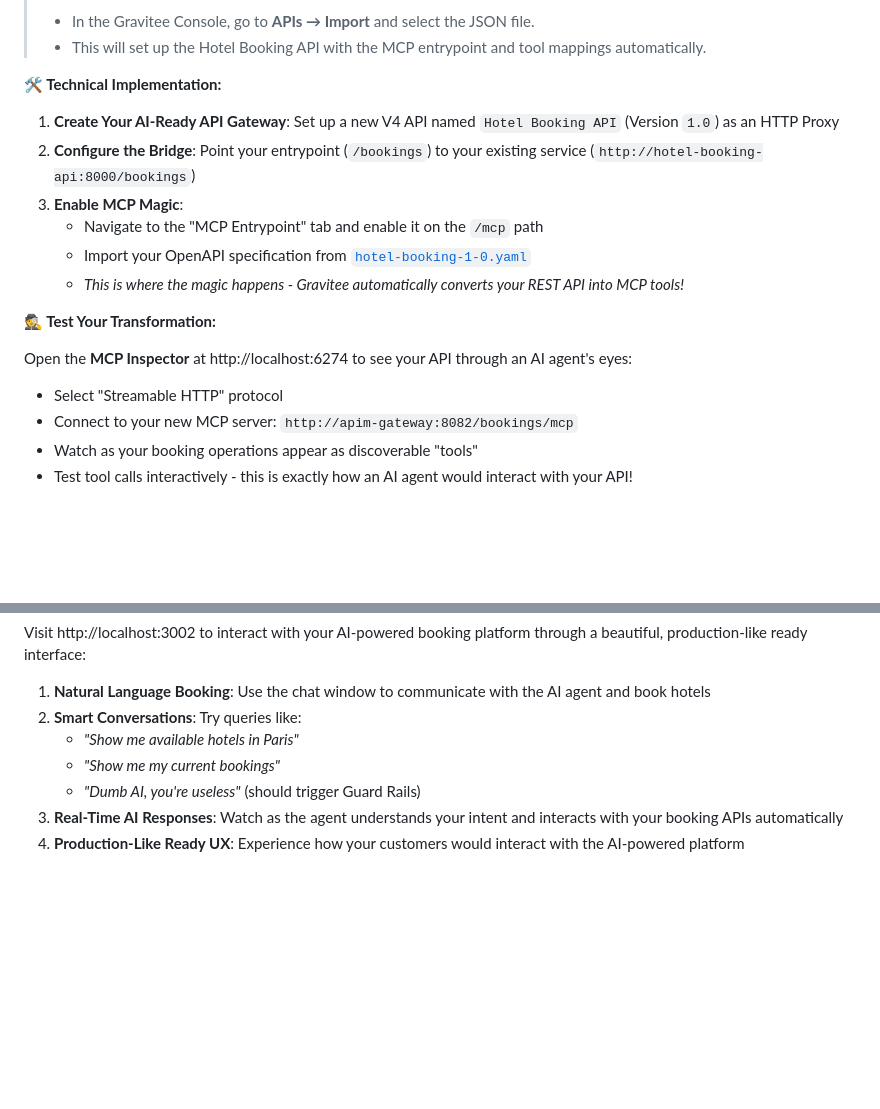
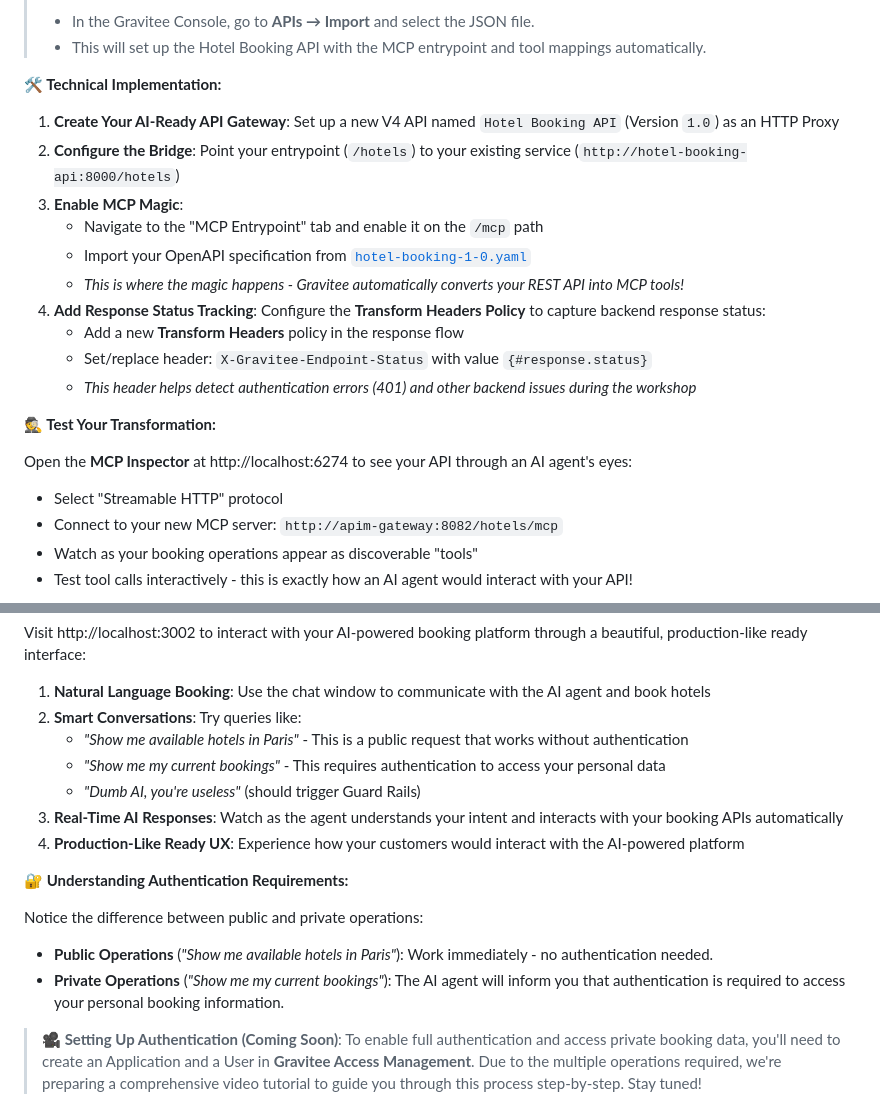
Before and after one commit to gravitee-io-labs/Gravitee-AI-Agent-Workshop, a Markdown page: README.md, 2 parts joined by grey strips. Drawn GitHub-style; blank space fills up the shorter version.

Commit message:
Fix readme and update some parts

```diff
--- a/README.md
+++ b/README.md
@@ -90,17 +90,21 @@ Your journey unfolds across three critical phases, each building upon the last t
 **🛠️ Technical Implementation:**
 
 1. **Create Your AI-Ready API Gateway**: Set up a new V4 API named `Hotel Booking API` (Version `1.0`) as an HTTP Proxy
-2. **Configure the Bridge**: Point your entrypoint (`/bookings`) to your existing service (`http://hotel-booking-api:8000/bookings`)
+2. **Configure the Bridge**: Point your entrypoint (`/hotels`) to your existing service (`http://hotel-booking-api:8000/hotels`)
 3. **Enable MCP Magic**:
    - Navigate to the "MCP Entrypoint" tab and enable it on the `/mcp` path
    - Import your OpenAPI specification from [`hotel-booking-1-0.yaml`](./hotel-booking-api/hotel-booking-1-0.yaml)
    - *This is where the magic happens - Gravitee automatically converts your REST API into MCP tools!*
+4. **Add Response Status Tracking**: Configure the **Transform Headers Policy** to capture backend response status:
+   - Add a new **Transform Headers** policy in the response flow
+   - Set/replace header: `X-Gravitee-Endpoint-Status` with value `{#response.status}`
+   - *This header helps detect authentication errors (401) and other backend issues during the workshop*
 
 **🕵️ Test Your Transformation:**
 
 Open the **MCP Inspector** at http://localhost:6274 to see your API through an AI agent's eyes:
 - Select "Streamable HTTP" protocol
-- Connect to your new MCP server: `http://apim-gateway:8082/bookings/mcp`
+- Connect to your new MCP server: `http://apim-gateway:8082/hotels/mcp`
 - Watch as your booking operations appear as discoverable "tools"
 - Test tool calls interactively - this is exactly how an AI agent would interact with your API!
 
@@ -192,11 +196,18 @@ Visit http://localhost:3002 to interact with your AI-powered booking platform th
 
 1. **Natural Language Booking**: Use the chat window to communicate with the AI agent and book hotels
 2. **Smart Conversations**: Try queries like:
-   - *"Show me available hotels in Paris"*
-   - *"Show me my current bookings"*
+   - *"Show me available hotels in Paris"* - This is a public request that works without authentication
+   - *"Show me my current bookings"* - This requires authentication to access your personal data
    - *"Dumb AI, you're useless"* (should trigger Guard Rails)
 3. **Real-Time AI Responses**: Watch as the agent understands your intent and interacts with your booking APIs automatically
 4. **Production-Like Ready UX**: Experience how your customers would interact with the AI-powered platform
+
+**🔐 Understanding Authentication Requirements:**
+
+Notice the difference between public and private operations:
+- **Public Operations** (*"Show me available hotels in Paris"*): Work immediately - no authentication needed.
+- **Private Operations** (*"Show me my current bookings"*): The AI agent will inform you that authentication is required to access your personal booking information.
+> **🎥 Setting Up Authentication (Coming Soon)**: To enable full authentication and access private booking data, you'll need to create an Application and a User in **Gravitee Access Management**. Due to the multiple operations required, we're preparing a comprehensive video tutorial to guide you through this process step-by-step. Stay tuned!
 
 ![Gravitee Hotels Demo Website](./assets/demo-website.png)
 
```
